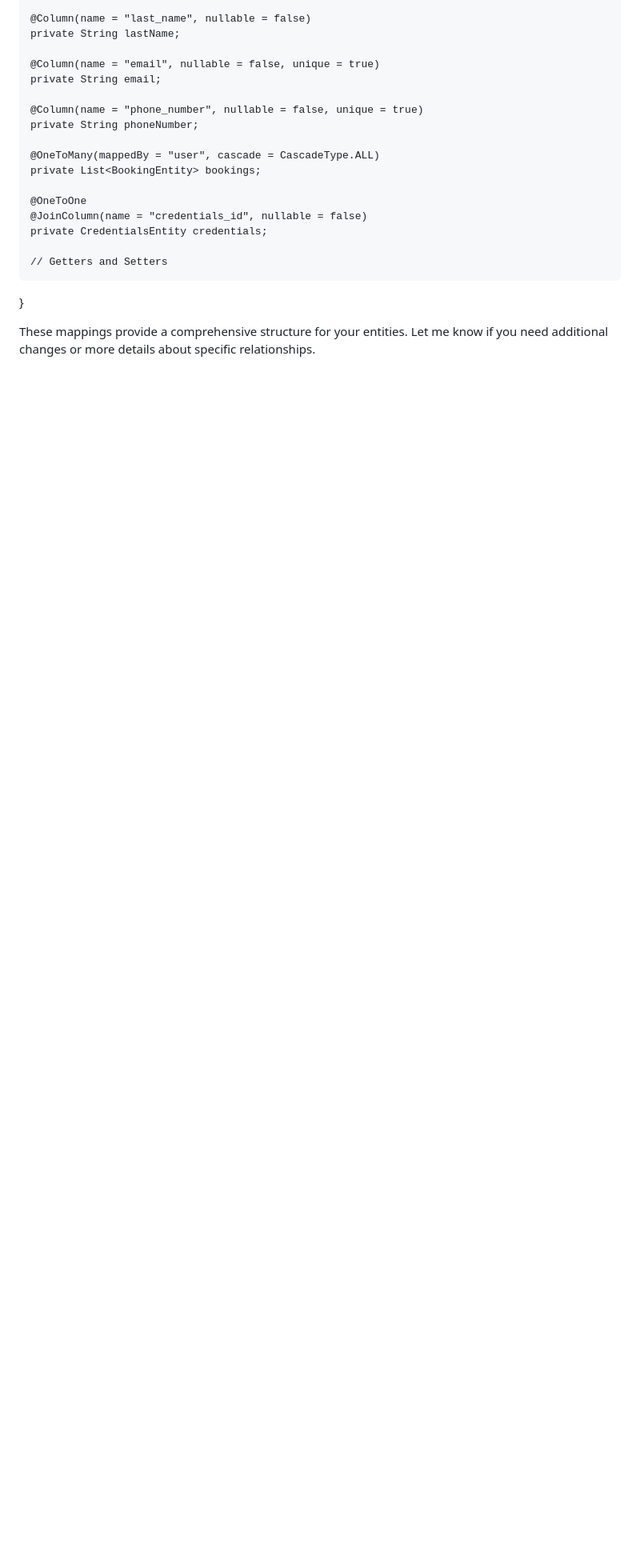
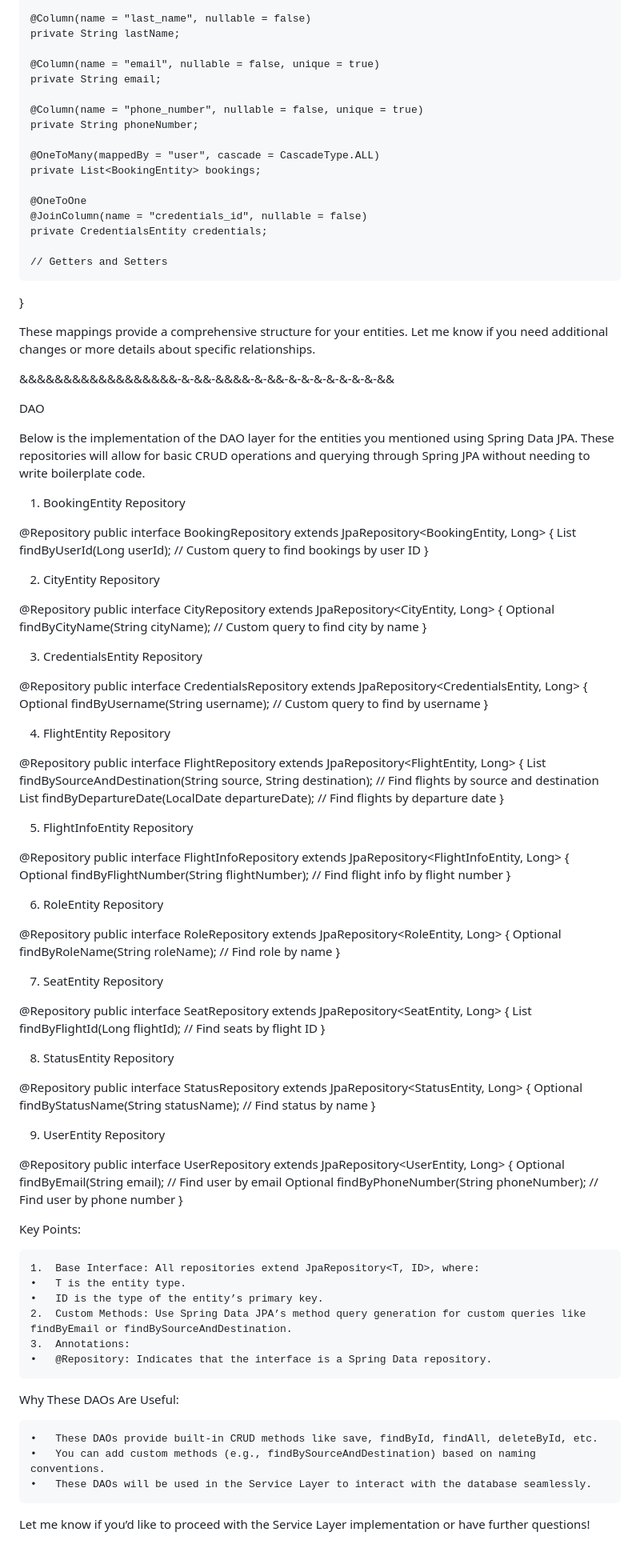
Before and after one commit to Sandeep-sansai/Merchandise-, a Markdown page: README.md, the part around the change. Shown at 80% size. GitHub-like rendering; blank space fills up the shorter version.

```diff
--- a/README.md
+++ b/README.md
@@ -240,3 +240,100 @@ public class UserEntity {
 }
 
 These mappings provide a comprehensive structure for your entities. Let me know if you need additional changes or more details about specific relationships.
+
+
+
+
+
+
+
+
+
+&&&&&&&&&&&&&&&&&&-&-&&-&&&&-&-&&-&-&-&-&-&-&-&-&&
+
+
+DAO
+
+Below is the implementation of the DAO layer for the entities you mentioned using Spring Data JPA. These repositories will allow for basic CRUD operations and querying through Spring JPA without needing to write boilerplate code.
+
+1. BookingEntity Repository
+
+@Repository
+public interface BookingRepository extends JpaRepository<BookingEntity, Long> {
+    List<BookingEntity> findByUserId(Long userId); // Custom query to find bookings by user ID
+}
+
+2. CityEntity Repository
+
+@Repository
+public interface CityRepository extends JpaRepository<CityEntity, Long> {
+    Optional<CityEntity> findByCityName(String cityName); // Custom query to find city by name
+}
+
+3. CredentialsEntity Repository
+
+@Repository
+public interface CredentialsRepository extends JpaRepository<CredentialsEntity, Long> {
+    Optional<CredentialsEntity> findByUsername(String username); // Custom query to find by username
+}
+
+4. FlightEntity Repository
+
+@Repository
+public interface FlightRepository extends JpaRepository<FlightEntity, Long> {
+    List<FlightEntity> findBySourceAndDestination(String source, String destination); // Find flights by source and destination
+    List<FlightEntity> findByDepartureDate(LocalDate departureDate); // Find flights by departure date
+}
+
+5. FlightInfoEntity Repository
+
+@Repository
+public interface FlightInfoRepository extends JpaRepository<FlightInfoEntity, Long> {
+    Optional<FlightInfoEntity> findByFlightNumber(String flightNumber); // Find flight info by flight number
+}
+
+6. RoleEntity Repository
+
+@Repository
+public interface RoleRepository extends JpaRepository<RoleEntity, Long> {
+    Optional<RoleEntity> findByRoleName(String roleName); // Find role by name
+}
+
+7. SeatEntity Repository
+
+@Repository
+public interface SeatRepository extends JpaRepository<SeatEntity, Long> {
+    List<SeatEntity> findByFlightId(Long flightId); // Find seats by flight ID
+}
+
+8. StatusEntity Repository
+
+@Repository
+public interface StatusRepository extends JpaRepository<StatusEntity, Long> {
+    Optional<StatusEntity> findByStatusName(String statusName); // Find status by name
+}
+
+9. UserEntity Repository
+
+@Repository
+public interface UserRepository extends JpaRepository<UserEntity, Long> {
+    Optional<UserEntity> findByEmail(String email); // Find user by email
+    Optional<UserEntity> findByPhoneNumber(String phoneNumber); // Find user by phone number
+}
+
+Key Points:
+
+	1.	Base Interface: All repositories extend JpaRepository<T, ID>, where:
+	•	T is the entity type.
+	•	ID is the type of the entity’s primary key.
+	2.	Custom Methods: Use Spring Data JPA’s method query generation for custom queries like findByEmail or findBySourceAndDestination.
+	3.	Annotations:
+	•	@Repository: Indicates that the interface is a Spring Data repository.
+
+Why These DAOs Are Useful:
+
+	•	These DAOs provide built-in CRUD methods like save, findById, findAll, deleteById, etc.
+	•	You can add custom methods (e.g., findBySourceAndDestination) based on naming conventions.
+	•	These DAOs will be used in the Service Layer to interact with the database seamlessly.
+
+Let me know if you’d like to proceed with the Service Layer implementation or have further questions!
```
